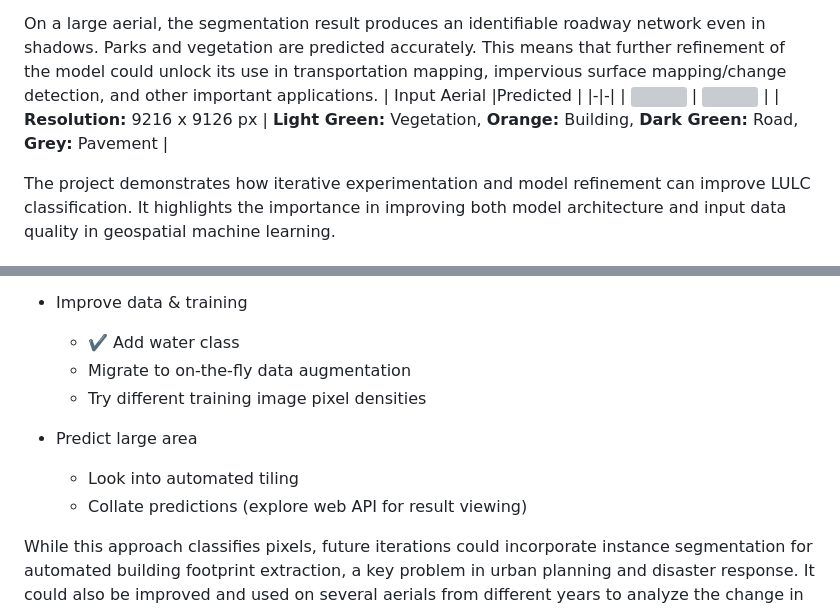
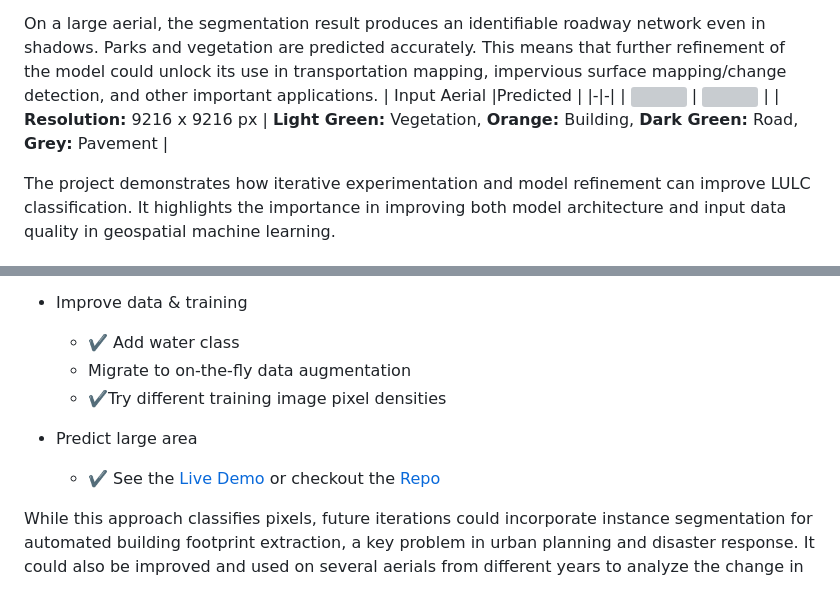
Before and after one commit to connorcrowe/to-lulc-aiml, a Markdown page: README.md, 2 parts joined by grey strips. Rendered like a GitHub page; grey boxes are pictures that could not be loaded.

Commit message:
Add model architecture diagram, fix typo in results, add link to next project that uses this one to predict a larger area

```diff
--- a/README.md
+++ b/README.md
@@ -84,7 +112,7 @@ On a large aerial, the segmentation result produces an identifiable roadway netw
 | Input Aerial |Predicted |
 |-|-|
 | ![](/results/input_2.jpg) | ![](/results/3_unet.jpg) |
-| **Resolution:** 9216 x 9126 px | **Light Green:** Vegetation, **Orange:** Building, **Dark Green:** Road, **Grey:** Pavement |
+| **Resolution:** 9216 x 9216 px | **Light Green:** Vegetation, **Orange:** Building, **Dark Green:** Road, **Grey:** Pavement |
 
 The project demonstrates how iterative experimentation and model refinement can improve LULC classification. It highlights the importance in improving both model architecture and input data quality in geospatial machine learning.
 
@@ -99,11 +127,10 @@ With more time and resources, this could be experimented with further:
 - Improve data & training
     - ✔️ Add water class
     - Migrate to on-the-fly data augmentation
-    - Try different training image pixel densities
+    - ✔️Try different training image pixel densities
 
 - Predict large area
-    - Look into automated tiling
-    - Collate predictions (explore web API for result viewing)
+    - ✔️ See the [Live Demo](https://connorcrowe.github.io/to-lulc-scale/) or checkout the [Repo](https://github.com/connorcrowe/to-lulc-scale)
 
 
 While this approach classifies pixels, future iterations could incorporate instance segmentation for automated building footprint extraction, a key problem in urban planning and disaster response. It could also be improved and used on several aerials from different years to analyze the change in other impervious surfaces, a key part of flood response planning.
```
Also changed, not shown: other parts of README.md (+28 -0 lines).
